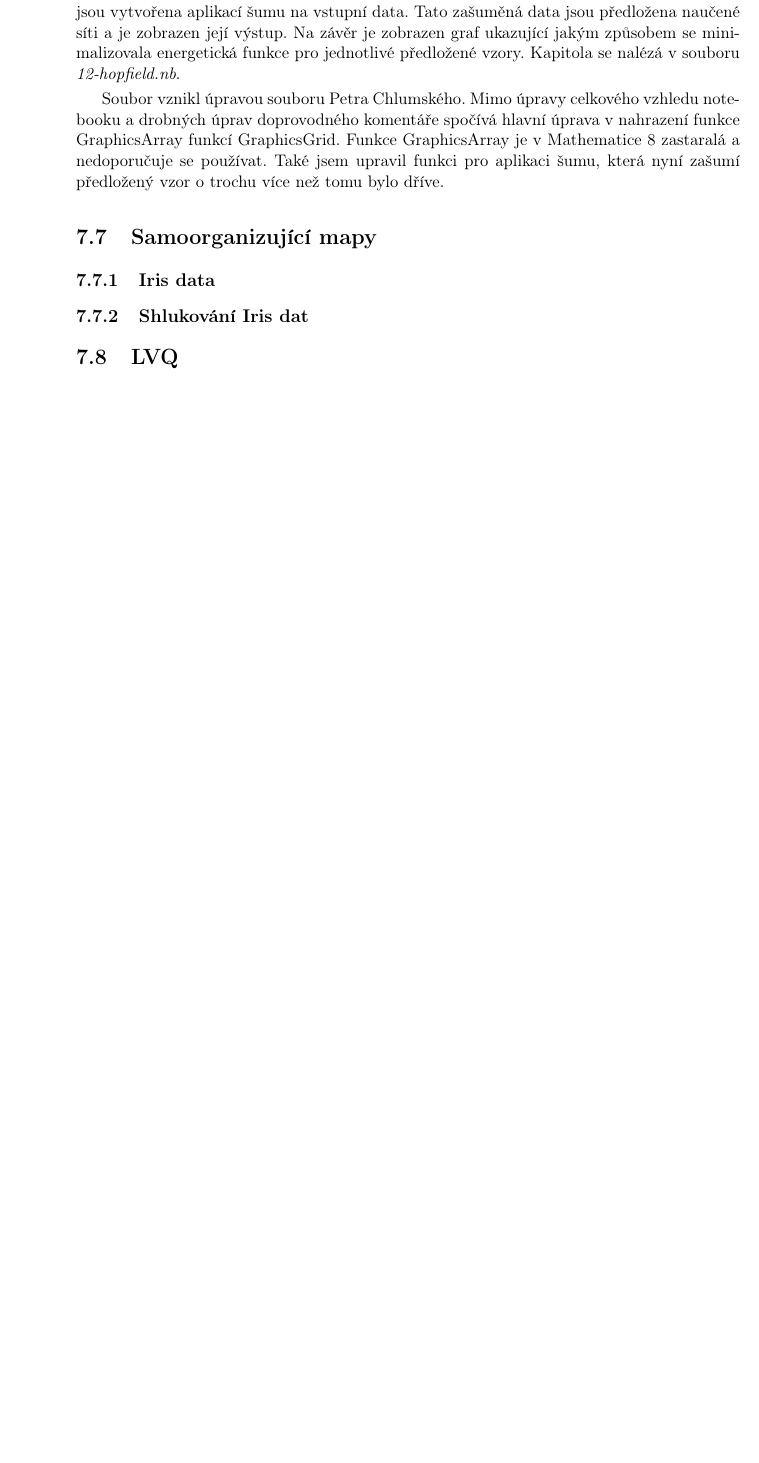
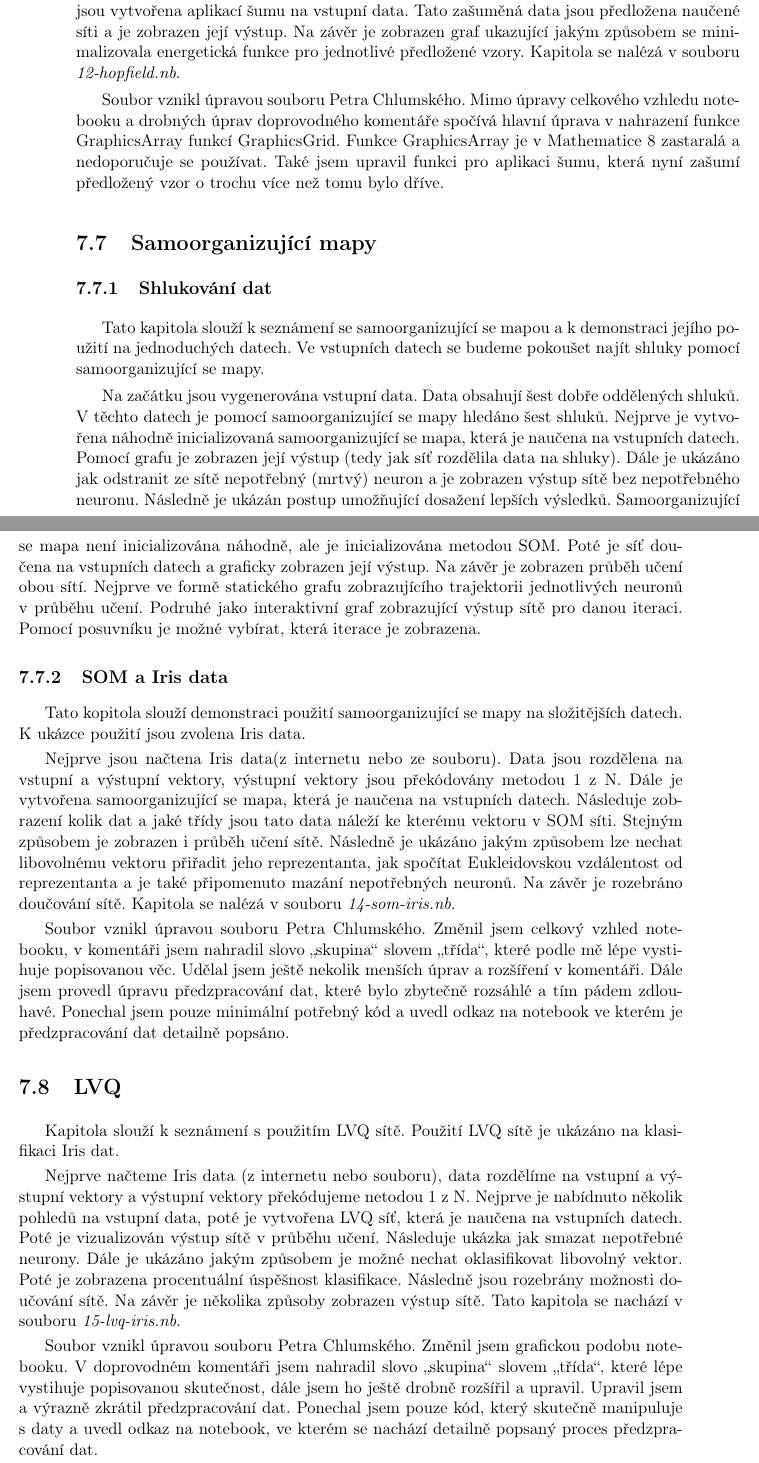
Before and after one commit to Ciselnak/BP_Neuron, a LaTeX thesis (Text/Hron-thesis-2009.tex): part of page 31 of 54 before the commit and two parts of pages 31 and 32 of 54 after it, the two joined at a grey line, cut so that both start at the same text, the shorter picture padded with empty space. Compiled offline with pdfLaTeX.

Commit message:
dokoncena kapitola 7

```diff
--- a/Text/Hron-thesis-2009.tex
+++ b/Text/Hron-thesis-2009.tex
@@ -372,12 +372,23 @@ Jako vstupní data jsou použity obrázky číslic 1, 2 a 3 zobrazené v poli 8x
 
 Soubor vznikl úpravou souboru Petra Chlumského. Mimo úpravy celkového vzhledu notebooku a drobných úprav doprovodného komentáře spočívá hlavní úprava v nahrazení funkce GraphicsArray funkcí GraphicsGrid. Funkce GraphicsArray je v Mathematice 8 zastaralá a nedoporučuje se používat. Také jsem upravil funkci pro aplikaci šumu, která nyní zašumí předložený vzor o trochu více než tomu bylo dříve.
 \section{Samoorganizující mapy}
-\subsection{Iris data}
+\subsection{Shlukování dat}
+Tato kapitola slouží k seznámení se samoorganizující se mapou a k demonstraci jejího použití na jednoduchých datech. Ve vstupních datech se budeme pokoušet najít shluky pomocí samoorganizující se mapy.
 
-\subsection{Shlukování Iris dat}
+Na začátku jsou vygenerována vstupní data. Data obsahují šest dobře oddělených shluků. V těchto datech je pomocí samoorganizující se mapy hledáno šest shluků. Nejprve je vytvořena náhodně inicializovaná samoorganizující se mapa, která je naučena na vstupních datech. Pomocí grafu je zobrazen její výstup (tedy jak síť rozdělila data na shluky). Dále je ukázáno jak odstranit ze sítě nepotřebný (mrtvý) neuron a je zobrazen výstup sítě bez nepotřebného neuronu. Následně je ukázán postup umožňující dosažení lepších výsledků. Samoorganizující se mapa není inicializována náhodně, ale je inicializována metodou SOM. Poté je síť doučena na vstupních datech a graficky zobrazen její výstup. Na závěr je zobrazen průběh učení obou sítí. Nejprve ve formě statického grafu zobrazujícího trajektorii jednotlivých neuronů v průběhu učení. Podruhé jako interaktivní graf zobrazující výstup sítě pro danou iteraci. Pomocí posuvníku je možné vybírat, která iterace je zobrazena.
+\subsection{SOM a Iris data}
+Tato kopitola slouží demonstraci použití samoorganizující se mapy na složitějších datech. K ukázce použití jsou zvolena Iris data.
 
+Nejprve jsou načtena Iris data(z internetu nebo ze souboru). Data jsou rozdělena na vstupní a výstupní vektory, výstupní vektory jsou překódovány metodou 1 z N. Dále je vytvořena samoorganizující se mapa, která je naučena na vstupních datech. Následuje zobrazení kolik dat a jaké třídy jsou tato data náleží ke kterému vektoru v SOM síti. Stejným způsobem je zobrazen i průběh učení sítě. Následně je ukázáno jakým způsobem lze nechat libovolnému vektoru přiřadit jeho reprezentanta, jak spočítat Eukleidovskou vzdálentost od reprezentanta a je také připomenuto mazání nepotřebných neuronů. Na závěr je rozebráno doučování sítě. Kapitola se nalézá v souboru \textit{14-som-iris.nb}.
+
+Soubor vznikl úpravou souboru Petra Chlumského. Změnil jsem celkový vzhled notebooku, v komentáři jsem nahradil slovo \uv{skupina} slovem \uv{třída}, které podle mě lépe vystihuje popisovanou věc. Udělal jsem ještě nekolik menších úprav a rozšíření v komentáři. Dále jsem provedl úpravu předzpracování dat, které bylo zbytečně rozsáhlé a tím pádem zdlouhavé. Ponechal jsem pouze minimální potřebný kód a uvedl odkaz na notebook ve kterém je předzpracování dat detailně popsáno.
 \section{LVQ}
+Kapitola slouží k seznámení s použitím LVQ sítě. Použití LVQ sítě je ukázáno na klasifikaci Iris dat.
 
+Nejprve načteme Iris data (z internetu nebo souboru), data rozdělíme na vstupní a výstupní vektory a výstupní vektory překódujeme netodou 1 z N. Nejprve je nabídnuto několik pohledů na vstupní data, poté je vytvořena LVQ síť, která je naučena na vstupních datech. Poté je vizualizován výstup sítě v průběhu učení. Následuje ukázka jak smazat nepotřebné neurony. Dále je ukázáno jakým způsobem je možné nechat oklasifikovat libovolný vektor. Poté je zobrazena procentuální úspěšnost klasifikace. Následně jsou rozebrány možnosti doučování sítě. Na závěr je několika způsoby zobrazen výstup sítě.
+Tato kapitola se nachází v souboru \textit{15-lvq-iris.nb}.
+
+Soubor vznikl úpravou souboru Petra Chlumského. Změnil jsem grafickou podobu notebooku. V doprovodném komentáři jsem nahradil slovo \uv{skupina} slovem \uv{třída}, které lépe vystihuje popisovanou skutečnost, dále jsem ho ještě drobně rozšířil a upravil. Upravil jsem a výrazně zkrátil předzpracování dat. Ponechal jsem pouze kód, který skutečně manipuluje s daty a uvedl odkaz na notebook, ve kterém se nachází detailně popsaný proces předzpracování dat.
 %*****************************************************************************
 \chapter{Závěr}
 
```
Also changed, not shown: Text/Hron-thesis-2009.pdf, Text/Hron-thesis-2009.tex (4 more changed lines).
